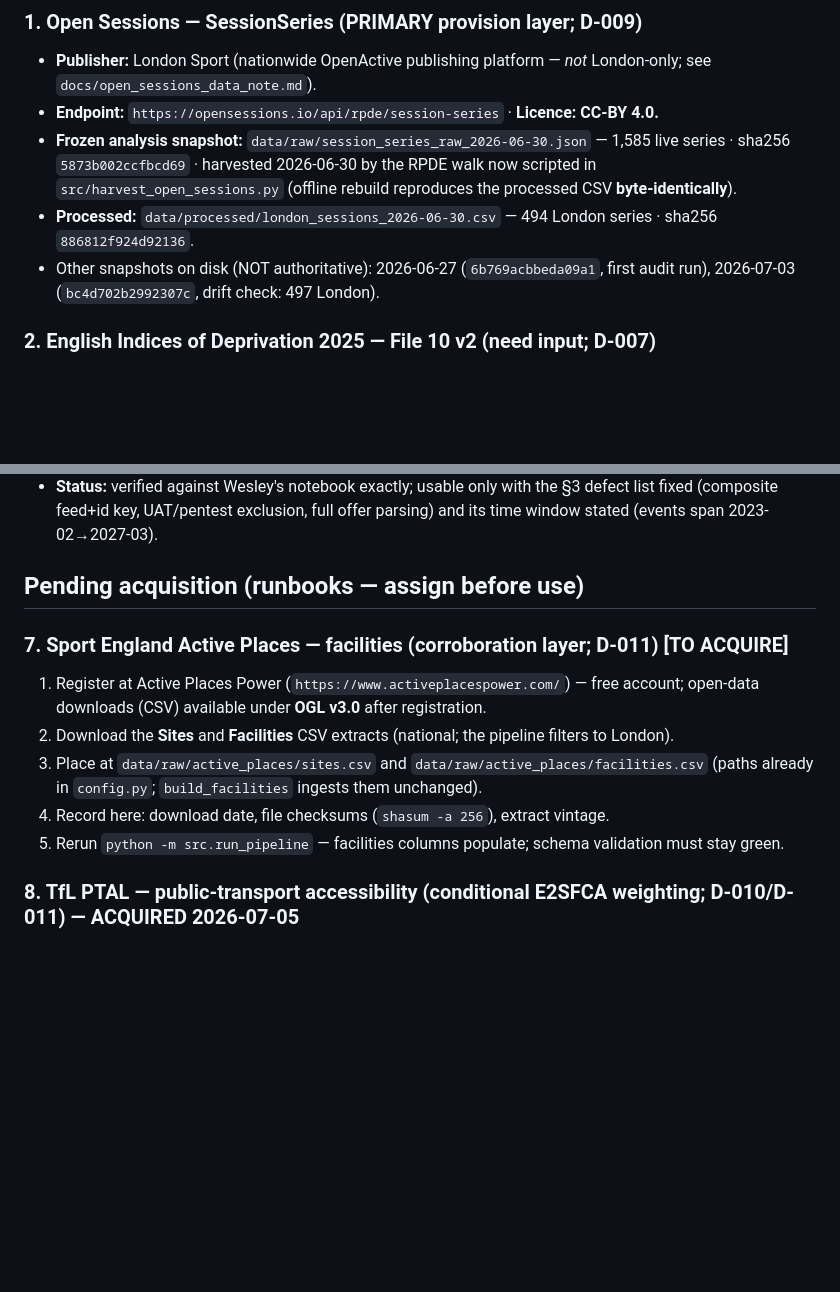
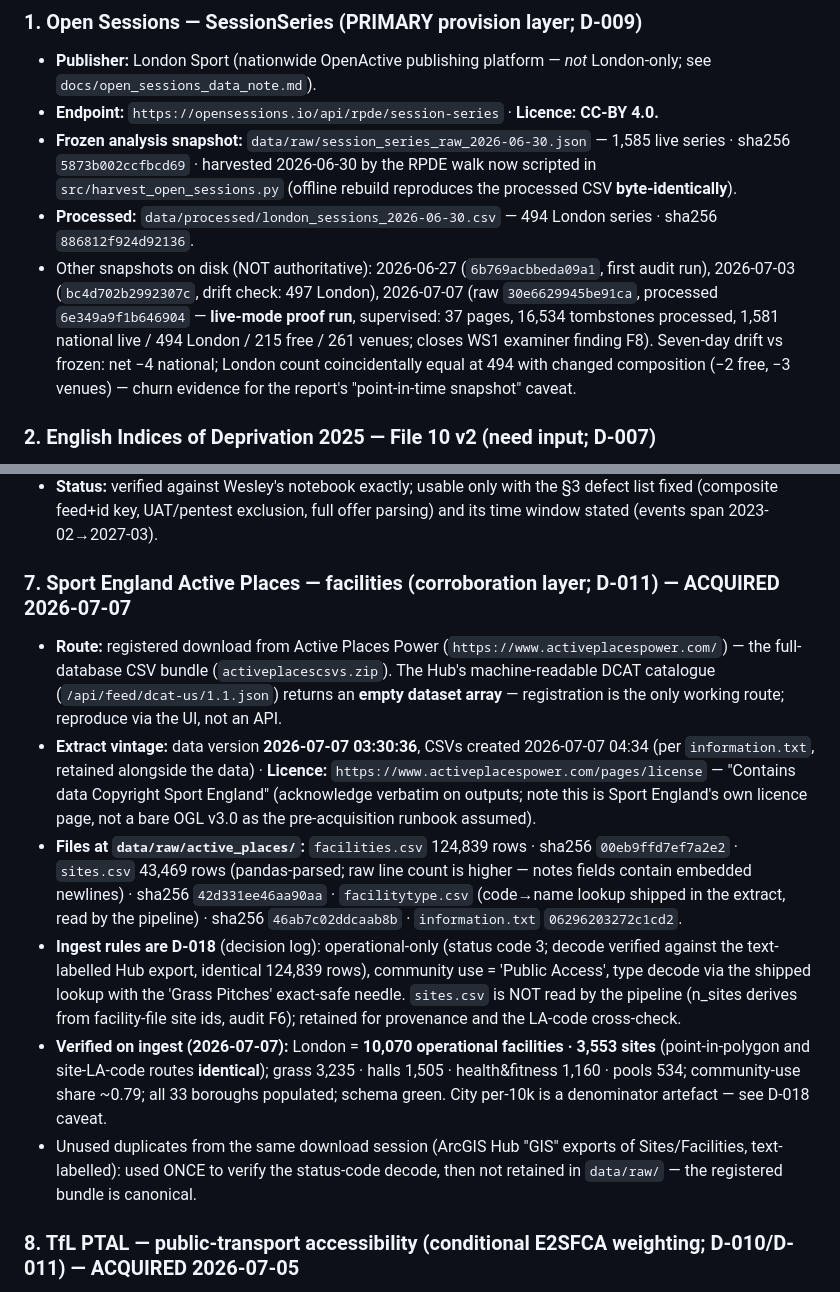
Before and after one commit to michaelsamuel2005/ls-openactive, a Markdown page: docs/data-sources.md, 2 parts joined by grey strips. Rendered like a GitHub page; blank space fills up the shorter version.

Commit message:
F8: live-harvest proof run recorded (2026-07-07 snapshot)

```diff
--- a/docs/data-sources.md
+++ b/docs/data-sources.md
@@ -11,7 +11,7 @@
 - **Endpoint:** `https://opensessions.io/api/rpde/session-series` · **Licence: CC-BY 4.0.**
 - **Frozen analysis snapshot:** `data/raw/session_series_raw_2026-06-30.json` — 1,585 live series · sha256 `5873b002ccfbcd69` · harvested 2026-06-30 by the RPDE walk now scripted in `src/harvest_open_sessions.py` (offline rebuild reproduces the processed CSV **byte-identically**).
 - **Processed:** `data/processed/london_sessions_2026-06-30.csv` — 494 London series · sha256 `886812f924d92136`.
-- Other snapshots on disk (NOT authoritative): 2026-06-27 (`6b769acbbeda09a1`, first audit run), 2026-07-03 (`bc4d702b2992307c`, drift check: 497 London).
+- Other snapshots on disk (NOT authoritative): 2026-06-27 (`6b769acbbeda09a1`, first audit run), 2026-07-03 (`bc4d702b2992307c`, drift check: 497 London), 2026-07-07 (raw `30e6629945be91ca`, processed `6e349a9f1b646904` — **live-mode proof run**, supervised: 37 pages, 16,534 tombstones processed, 1,581 national live / 494 London / 215 free / 261 venues; closes WS1 examiner finding F8). Seven-day drift vs frozen: net −4 national; London count coincidentally equal at 494 with changed composition (−2 free, −3 venues) — churn evidence for the report's "point-in-time snapshot" caveat.
 
 ### 2. English Indices of Deprivation 2025 — File 10 v2 (need input; D-007)
 - **Publisher:** MHCLG. Published 30 Oct 2025; **LAD summary files reissued as v2 on 17 Nov 2025** (ONS lookup correction) — v2 is mandatory.
@@ -40,14 +40,13 @@
 - **File:** `data/external/wesley/output.csv` · sha256 `320357c093fc7a17` · 464,392 events · harvest run by Wesley, **date TBC (outstanding ask)** · licences: CC-BY 4.0 per publisher — **verify per-feed licences before publishing derived outputs**.
 - **Status:** verified against Wesley's notebook exactly; usable only with the §3 defect list fixed (composite feed+id key, UAT/pentest exclusion, full offer parsing) and its time window stated (events span 2023-02→2027-03).
 
-## Pending acquisition (runbooks — assign before use)
-
-### 7. Sport England Active Places — facilities (corroboration layer; D-011) [TO ACQUIRE]
-1. Register at Active Places Power (`https://www.activeplacespower.com/`) — free account; open-data downloads (CSV) available under **OGL v3.0** after registration.
-2. Download the **Sites** and **Facilities** CSV extracts (national; the pipeline filters to London).
-3. Place at `data/raw/active_places/sites.csv` and `data/raw/active_places/facilities.csv` (paths already in `config.py`; `build_facilities` ingests them unchanged).
-4. Record here: download date, file checksums (`shasum -a 256`), extract vintage.
-5. Rerun `python -m src.run_pipeline` — facilities columns populate; schema validation must stay green.
+### 7. Sport England Active Places — facilities (corroboration layer; D-011) — **ACQUIRED 2026-07-07**
+- **Route:** registered download from Active Places Power (`https://www.activeplacespower.com/`) — the full-database CSV bundle (`activeplacescsvs.zip`). The Hub's machine-readable DCAT catalogue (`/api/feed/dcat-us/1.1.json`) returns an **empty dataset array** — registration is the only working route; reproduce via the UI, not an API.
+- **Extract vintage:** data version **2026-07-07 03:30:36**, CSVs created 2026-07-07 04:34 (per `information.txt`, retained alongside the data) · **Licence:** `https://www.activeplacespower.com/pages/license` — "Contains data Copyright Sport England" (acknowledge verbatim on outputs; note this is Sport England's own licence page, not a bare OGL v3.0 as the pre-acquisition runbook assumed).
+- **Files at `data/raw/active_places/`:** `facilities.csv` 124,839 rows · sha256 `00eb9ffd7ef7a2e2` · `sites.csv` 43,469 rows (pandas-parsed; raw line count is higher — notes fields contain embedded newlines) · sha256 `42d331ee46aa90aa` · `facilitytype.csv` (code→name lookup shipped in the extract, read by the pipeline) · sha256 `46ab7c02ddcaab8b` · `information.txt` `06296203272c1cd2`.
+- **Ingest rules are D-018** (decision log): operational-only (status code 3; decode verified against the text-labelled Hub export, identical 124,839 rows), community use = 'Public Access', type decode via the shipped lookup with the 'Grass Pitches' exact-safe needle. `sites.csv` is NOT read by the pipeline (n_sites derives from facility-file site ids, audit F6); retained for provenance and the LA-code cross-check.
+- **Verified on ingest (2026-07-07):** London = **10,070 operational facilities · 3,553 sites** (point-in-polygon and site-LA-code routes **identical**); grass 3,235 · halls 1,505 · health&fitness 1,160 · pools 534; community-use share ~0.79; all 33 boroughs populated; schema green. City per-10k is a denominator artefact — see D-018 caveat.
+- Unused duplicates from the same download session (ArcGIS Hub "GIS" exports of Sites/Facilities, text-labelled): used ONCE to verify the status-code decode, then not retained in `data/raw/` — the registered bundle is canonical.
 
 ### 8. TfL PTAL — public-transport accessibility (conditional E2SFCA weighting; D-010/D-011) — **ACQUIRED 2026-07-05**
 - **File:** `data/raw/ptal/2015  PTALs Grid Values 280515.xlsx` (sheet Query1: ID, X, Y, AI2015, PTAL2015; 159,451 grid points, 100 m) · xlsx sha256 `1d9fea39a5cf25ee` · zip md5 verified `92c5810fd33a12ed04da285b16655976` against the Datastore API record · **OGL v2** · vintage **2015** (state it wherever used).
```
